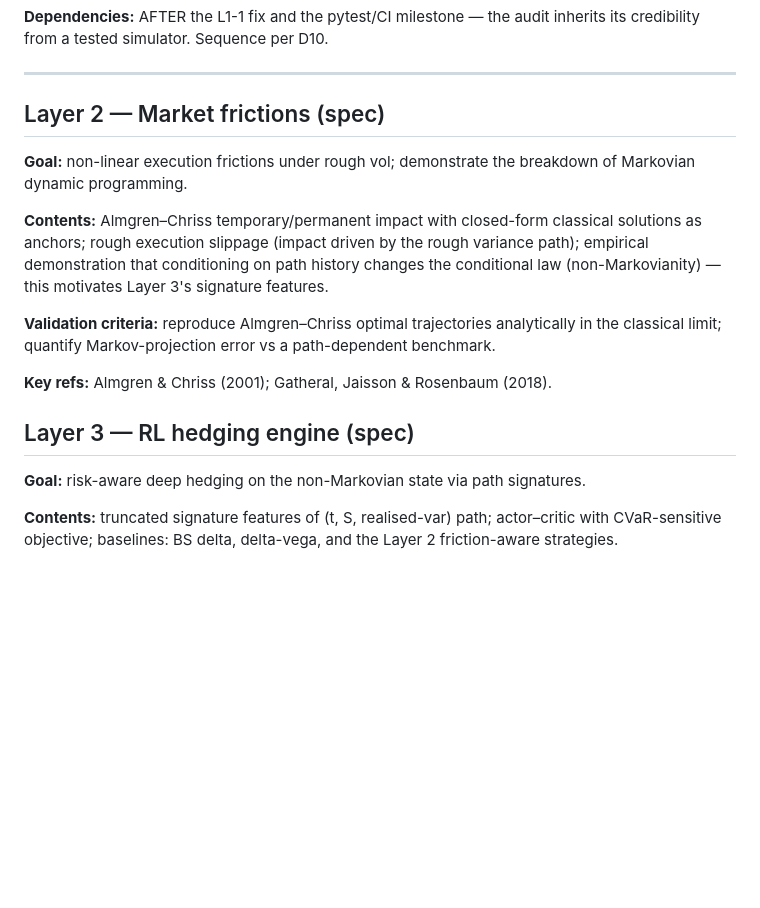
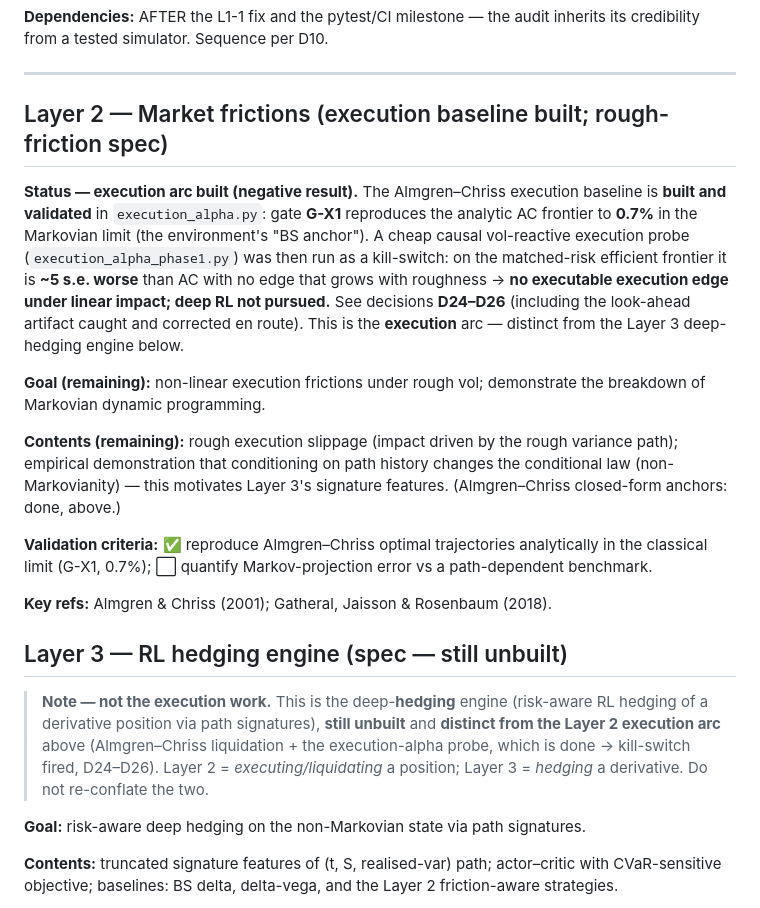
Before and after one commit to Michaellumor/roughvollab, a Markdown page: ROADMAP.md, the part around the change. Rendered like a GitHub page; blank space fills up the shorter version.

Commit message:
docs: correct execution to Layer 2, keep deep-hedging engine as unbuilt Layer 3
Resolves the Layer-2/3 label conflation. The execution-alpha work
(Almgren-Chriss baseline + causal vol-reactive kill-switch probe) was
mislabelled Layer 3 in the README; it is Layer 2 (market frictions),
built and investigated, kill-switch fired -> no executable execution
edge under linear impact (negative result; deep RL not pursued).

Layer 3 is the deep-hedging engine (risk-aware RL hedging via path
signatures) -- still unbuilt and distinct from the execution work; the
ROADMAP Layer 3 spec gains an explicit "not the execution work" note.

README: relabel the four execution references Layer 3 -> Layer 2; keep
the Buehler "Deep hedging" reference at Layer 3 (the unbuilt hedging
engine) and mark it planned/unbuilt and distinct from execution.
ROADMAP: Layer 2 spec records what is built (G-X1 0.7%, kill-switch,
cross-ref D24-D26); Layer 3 kept as a forward spec, marked unbuilt.

Co-Authored-By: Claude Opus 4.8 <noreply@anthropic.com>

```diff
--- a/ROADMAP.md
+++ b/ROADMAP.md
@@ -287,24 +287,41 @@ D10.
 
 ---
 
-## Layer 2 — Market frictions (spec)
+## Layer 2 — Market frictions (execution baseline built; rough-friction spec)
 
-**Goal:** non-linear execution frictions under rough vol; demonstrate the
-breakdown of Markovian dynamic programming.
+**Status — execution arc built (negative result).** The Almgren–Chriss
+execution baseline is **built and validated** in `execution_alpha.py`: gate
+**G-X1** reproduces the analytic AC frontier to **0.7%** in the Markovian limit
+(the environment's "BS anchor"). A cheap causal vol-reactive execution probe
+(`execution_alpha_phase1.py`) was then run as a kill-switch: on the matched-risk
+efficient frontier it is **~5 s.e. worse** than AC with no edge that grows with
+roughness → **no executable execution edge under linear impact; deep RL not
+pursued.** See decisions **D24–D26** (including the look-ahead artifact caught
+and corrected en route). This is the **execution** arc — distinct from the
+Layer 3 deep-hedging engine below.
 
-**Contents:** Almgren–Chriss temporary/permanent impact with closed-form
-classical solutions as anchors; rough execution slippage (impact driven by
-the rough variance path); empirical demonstration that conditioning on path
-history changes the conditional law (non-Markovianity) — this motivates
-Layer 3's signature features.
+**Goal (remaining):** non-linear execution frictions under rough vol; demonstrate
+the breakdown of Markovian dynamic programming.
 
-**Validation criteria:** reproduce Almgren–Chriss optimal trajectories
-analytically in the classical limit; quantify Markov-projection error vs a
-path-dependent benchmark.
+**Contents (remaining):** rough execution slippage (impact driven by the rough
+variance path); empirical demonstration that conditioning on path history changes
+the conditional law (non-Markovianity) — this motivates Layer 3's signature
+features. (Almgren–Chriss closed-form anchors: done, above.)
+
+**Validation criteria:** ✅ reproduce Almgren–Chriss optimal trajectories
+analytically in the classical limit (G-X1, 0.7%); ⬜ quantify Markov-projection
+error vs a path-dependent benchmark.
 
 **Key refs:** Almgren & Chriss (2001); Gatheral, Jaisson & Rosenbaum (2018).
 
-## Layer 3 — RL hedging engine (spec)
+## Layer 3 — RL hedging engine (spec — still unbuilt)
+
+> **Note — not the execution work.** This is the deep-**hedging** engine
+> (risk-aware RL hedging of a derivative position via path signatures), **still
+> unbuilt** and **distinct from the Layer 2 execution arc** above (Almgren–Chriss
+> liquidation + the execution-alpha probe, which is done → kill-switch fired,
+> D24–D26). Layer 2 = *executing/liquidating* a position; Layer 3 = *hedging* a
+> derivative. Do not re-conflate the two.
 
 **Goal:** risk-aware deep hedging on the non-Markovian state via path
 signatures.
```
Also changed, not shown: README.md (+5 -5 lines).
